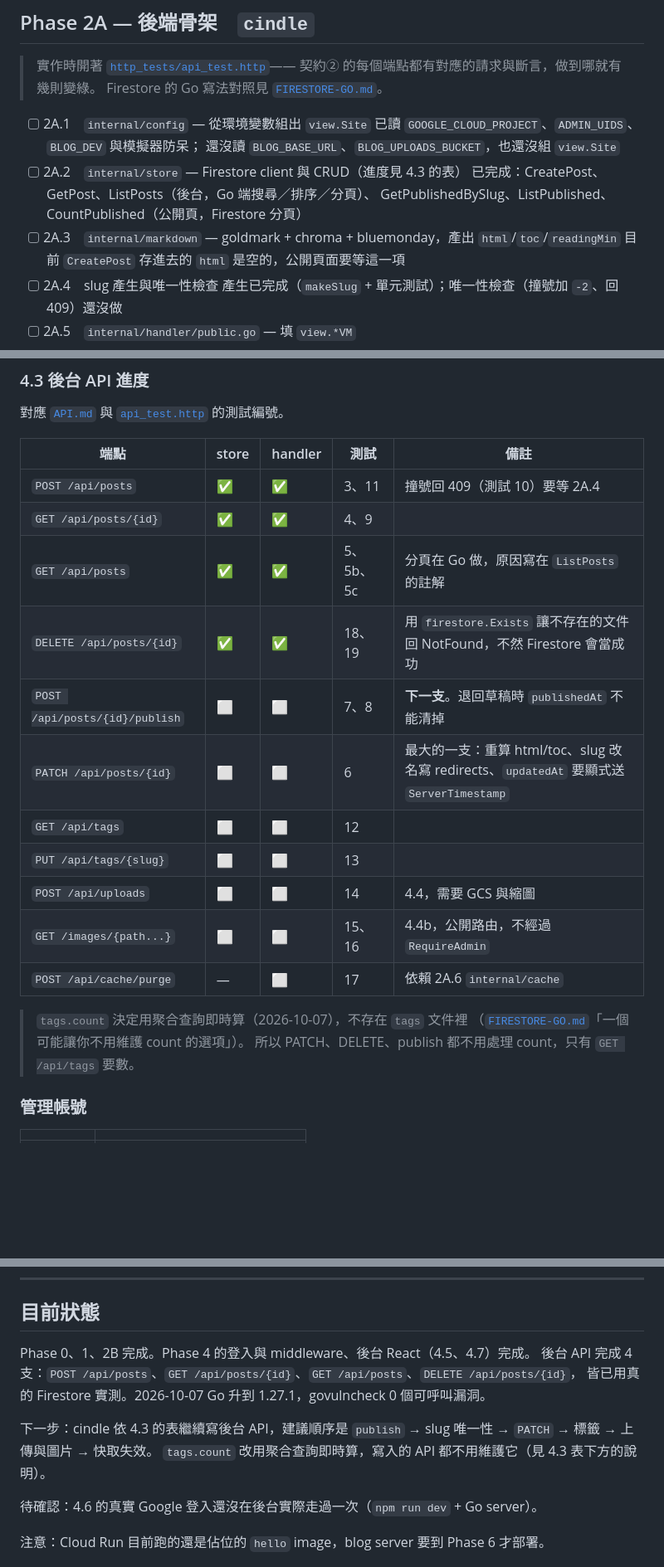
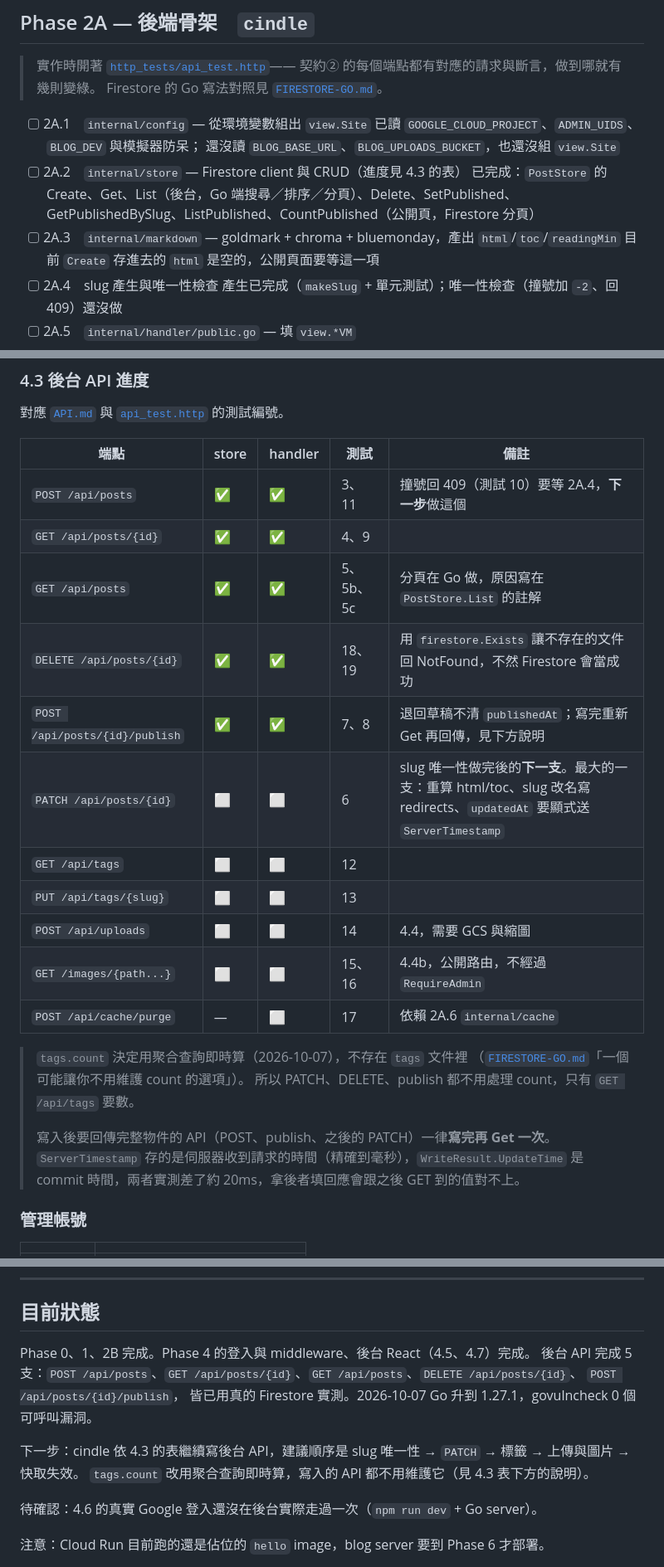
Before and after one commit to Cindle0826/blog, a Markdown page: docs/PLAN.md, 3 parts joined by grey strips. Shown at 83% size. Rendered like a GitHub page; blank space fills up the shorter version.

Commit message:
docs: mark publish done and record the re-read-after-write rule
- PLAN.md: publish ticked, store method names updated, slug uniqueness
  is next, note why write endpoints re-read instead of using UpdateTime
- AUTH-GO.md: example handler name follows the rename

Co-Authored-By: Claude Opus 5.5 <noreply@anthropic.com>

```diff
--- a/docs/PLAN.md
+++ b/docs/PLAN.md
@@ -119,10 +119,10 @@
       已讀 `GOOGLE_CLOUD_PROJECT`、`ADMIN_UIDS`、`BLOG_DEV` 與模擬器防呆；
       還沒讀 `BLOG_BASE_URL`、`BLOG_UPLOADS_BUCKET`，也還沒組 `view.Site`
 - [ ] 2A.2　`internal/store` — Firestore client 與 CRUD（進度見 4.3 的表）
-      已完成：CreatePost、GetPost、ListPosts（後台，Go 端搜尋／排序／分頁）、
+      已完成：`PostStore` 的 Create、Get、List（後台，Go 端搜尋／排序／分頁）、Delete、SetPublished、
       GetPublishedBySlug、ListPublished、CountPublished（公開頁，Firestore 分頁）
 - [ ] 2A.3　`internal/markdown` — goldmark + chroma + bluemonday，產出 `html`/`toc`/`readingMin`
-      目前 `CreatePost` 存進去的 `html` 是空的，公開頁面要等這一項
+      目前 `Create` 存進去的 `html` 是空的，公開頁面要等這一項
 - [ ] 2A.4　slug 產生與唯一性檢查
       產生已完成（`makeSlug` + 單元測試）；唯一性檢查（撞號加 `-2`、回 409）還沒做
 - [ ] 2A.5　`internal/handler/public.go` — 填 `view.*VM`
@@ -170,12 +170,12 @@
 
 | 端點 | store | handler | 測試 | 備註 |
 |---|---|---|---|---|
-| `POST /api/posts` | ✅ | ✅ | 3、11 | 撞號回 409（測試 10）要等 2A.4 |
+| `POST /api/posts` | ✅ | ✅ | 3、11 | 撞號回 409（測試 10）要等 2A.4，**下一步**做這個 |
 | `GET /api/posts/{id}` | ✅ | ✅ | 4、9 | |
-| `GET /api/posts` | ✅ | ✅ | 5、5b、5c | 分頁在 Go 做，原因寫在 `ListPosts` 的註解 |
+| `GET /api/posts` | ✅ | ✅ | 5、5b、5c | 分頁在 Go 做，原因寫在 `PostStore.List` 的註解 |
 | `DELETE /api/posts/{id}` | ✅ | ✅ | 18、19 | 用 `firestore.Exists` 讓不存在的文件回 NotFound，不然 Firestore 會當成功 |
-| `POST /api/posts/{id}/publish` | ⬜ | ⬜ | 7、8 | **下一支**。退回草稿時 `publishedAt` 不能清掉 |
-| `PATCH /api/posts/{id}` | ⬜ | ⬜ | 6 | 最大的一支：重算 html/toc、slug 改名寫 redirects、`updatedAt` 要顯式送 `ServerTimestamp` |
+| `POST /api/posts/{id}/publish` | ✅ | ✅ | 7、8 | 退回草稿不清 `publishedAt`；寫完重新 Get 再回傳，見下方說明 |
+| `PATCH /api/posts/{id}` | ⬜ | ⬜ | 6 | slug 唯一性做完後的**下一支**。最大的一支：重算 html/toc、slug 改名寫 redirects、`updatedAt` 要顯式送 `ServerTimestamp` |
 | `GET /api/tags` | ⬜ | ⬜ | 12 | |
 | `PUT /api/tags/{slug}` | ⬜ | ⬜ | 13 | |
 | `POST /api/uploads` | ⬜ | ⬜ | 14 | 4.4，需要 GCS 與縮圖 |
@@ -185,6 +185,10 @@
 > `tags.count` 決定用聚合查詢即時算（2026-10-07），不存在 `tags` 文件裡
 > （[`FIRESTORE-GO.md`](FIRESTORE-GO.md)「一個可能讓你不用維護 count 的選項」）。
 > 所以 PATCH、DELETE、publish 都不用處理 count，只有 `GET /api/tags` 要數。
+>
+> 寫入後要回傳完整物件的 API（POST、publish、之後的 PATCH）一律**寫完再 Get 一次**。
+> `ServerTimestamp` 存的是伺服器收到請求的時間（精確到毫秒），`WriteResult.UpdateTime`
+> 是 commit 時間，兩者實測差了約 20ms，拿後者填回應會跟之後 GET 到的值對不上。
 
 ### 管理帳號
 
@@ -241,11 +245,12 @@
 ## 目前狀態
 
 Phase 0、1、2B 完成。Phase 4 的登入與 middleware、後台 React（4.5、4.7）完成。
-後台 API 完成 4 支：`POST /api/posts`、`GET /api/posts/{id}`、`GET /api/posts`、`DELETE /api/posts/{id}`，
+後台 API 完成 5 支：`POST /api/posts`、`GET /api/posts/{id}`、`GET /api/posts`、`DELETE /api/posts/{id}`、
+`POST /api/posts/{id}/publish`，
 皆已用真的 Firestore 實測。2026-10-07 Go 升到 1.27.1，govulncheck 0 個可呼叫漏洞。
 
 下一步：cindle 依 4.3 的表繼續寫後台 API，建議順序是
-`publish` → slug 唯一性 → `PATCH` → 標籤 → 上傳與圖片 → 快取失效。
+slug 唯一性 → `PATCH` → 標籤 → 上傳與圖片 → 快取失效。
 `tags.count` 改用聚合查詢即時算，寫入的 API 都不用維護它（見 4.3 表下方的說明）。
 
 待確認：4.6 的真實 Google 登入還沒在後台實際走過一次（`npm run dev` + Go server）。
```
Also changed, not shown: other parts of docs/PLAN.md (+1 -1 lines), docs/AUTH-GO.md (+1 -1 lines).
